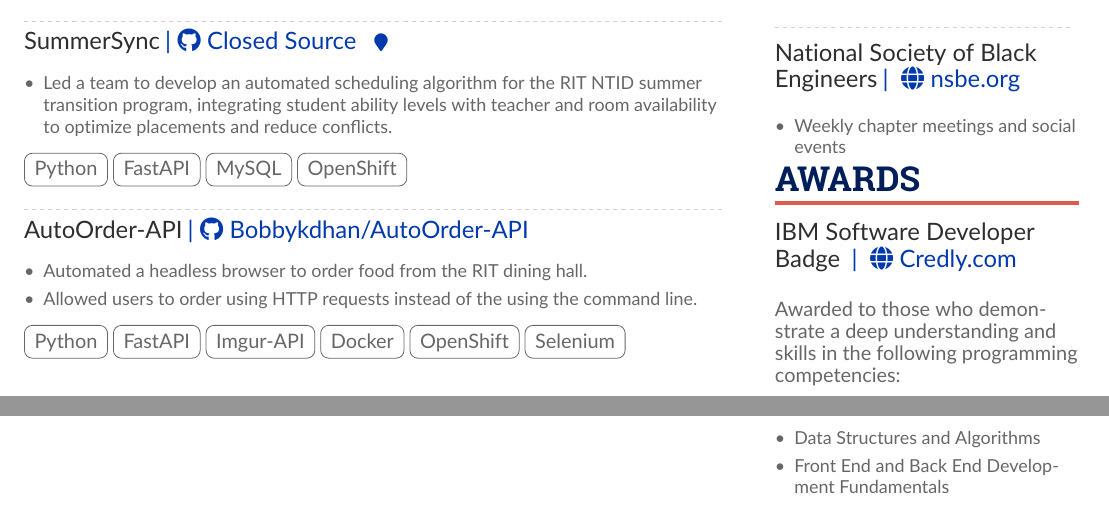
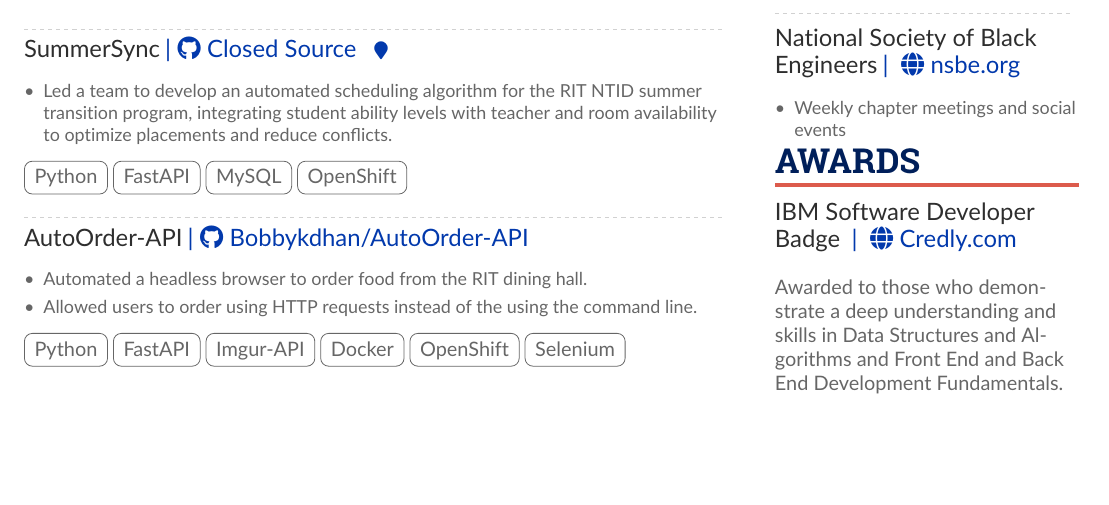
Before and after one commit to bobbykdhan/Personal-Website, a LaTeX CV (resume-fancy.tex): two parts of pages 1 and 2 of 2 before the commit and part of the page after it, the two joined at a grey line, cut so that both start at the same text, the shorter picture padded with empty space. Compiled offline with pdfLaTeX.

Commit message:
final fix

```diff
--- a/resume-fancy.tex
+++ b/resume-fancy.tex
@@ -381,13 +381,7 @@
    \cvevent{IBM Software Developer Badge }{\cvrepo{| \faGlobe Credly.com}{https://www.credly.com/badges/073dcee0-cdf9-4249-b8bf-f29e94eebcac/public_url}}{}{}
     \smallskip
 
-Awarded to those who demonstrate a deep understanding and skills in the following programming competencies:
-\begin{itemize}
-\item Data Structures and Algorithms
-\item Front End and Back End Development Fundamentals
-\end{itemize}
-
-
+Awarded to those who demonstrate a deep understanding and skills in Data Structures and Algorithms and Front End and Back End Development Fundamentals.
 
 
 
```
Also changed, not shown: 1 other file.
